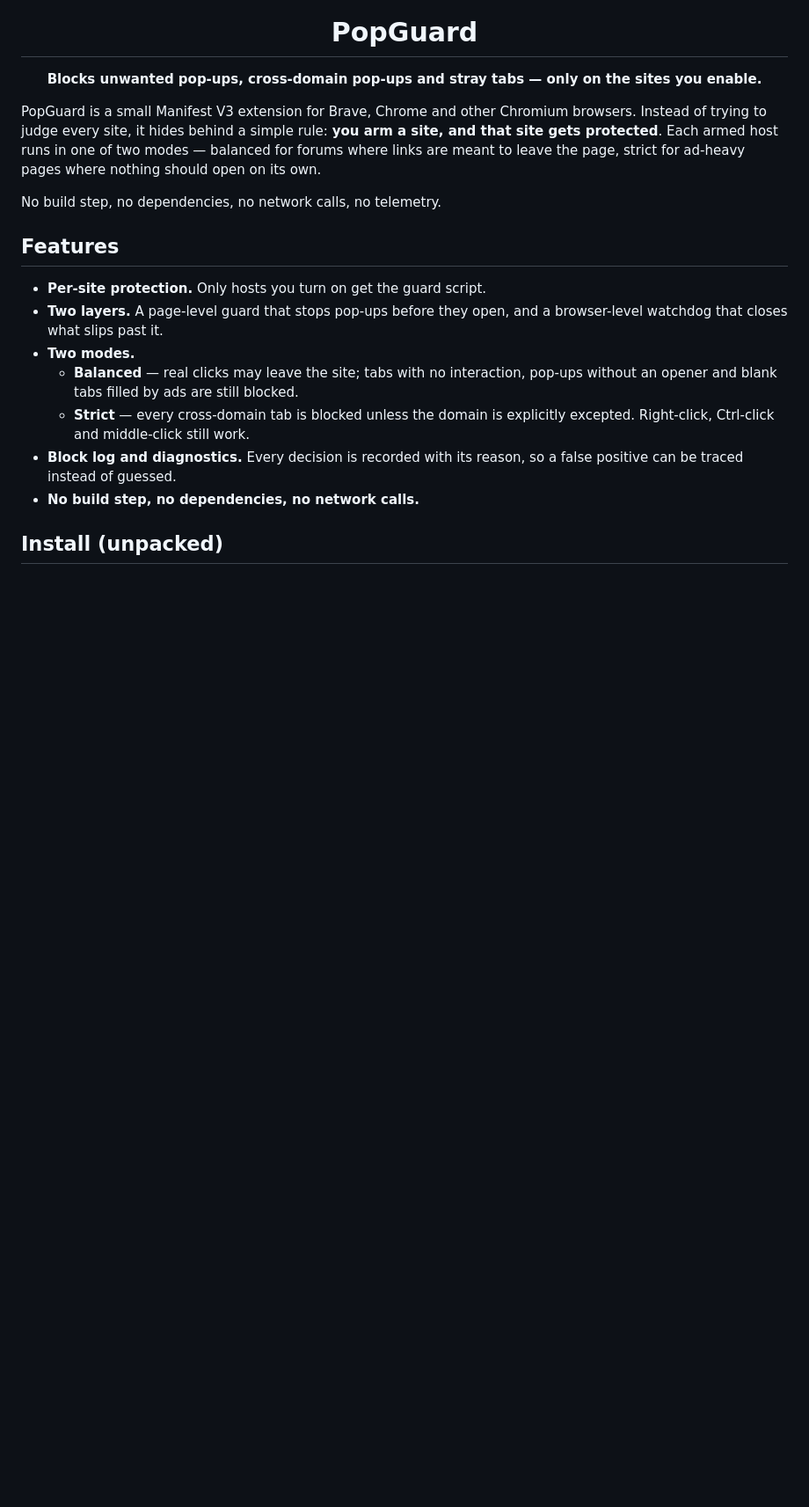
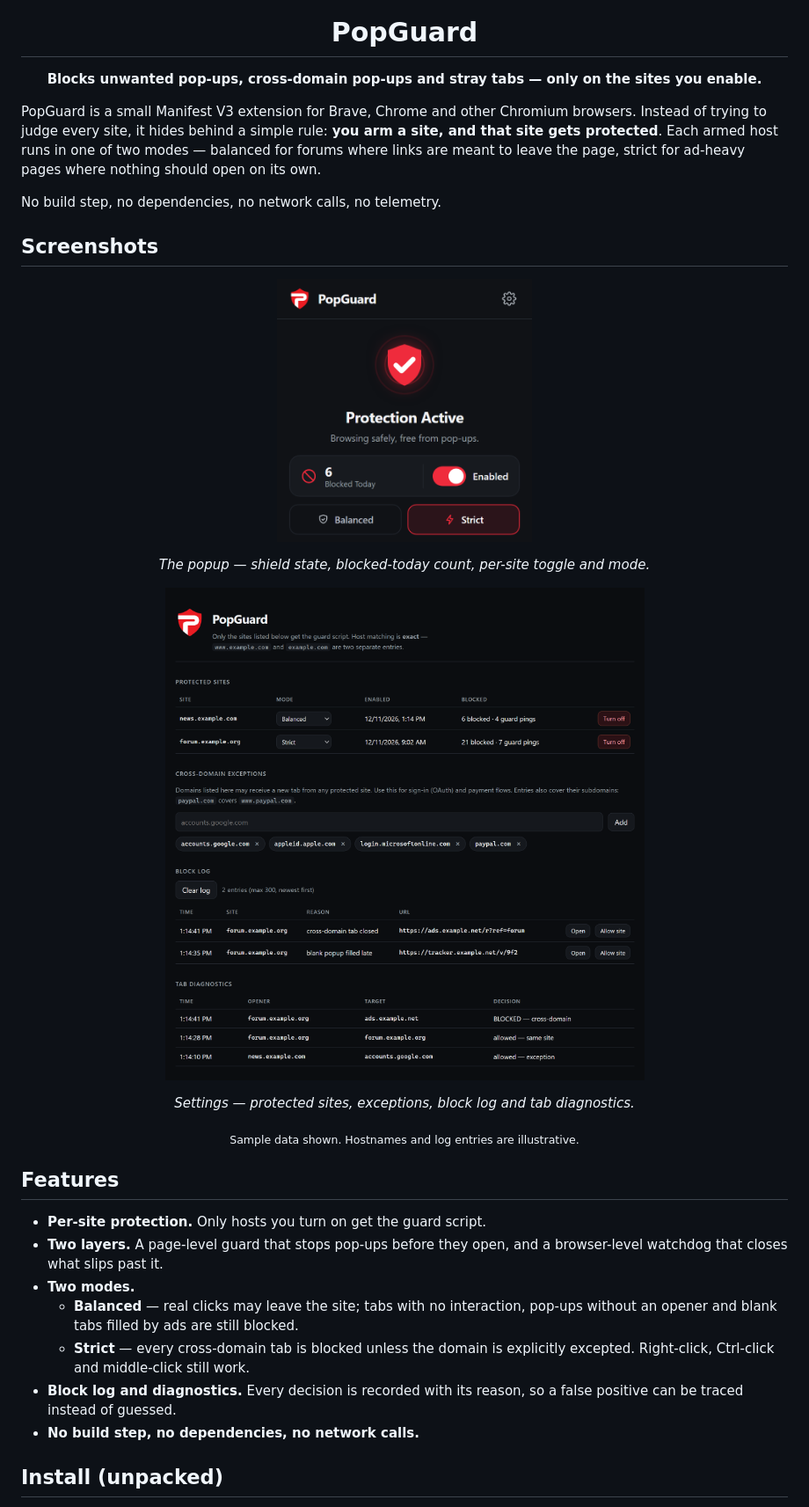
Before and after one commit to aliteperdana/popguard, a Markdown page: README.md, the part around the change. Shown at 88% size. Rendered like a GitHub page; pictures changed too: docs/screenshots/options.png (added), docs/screenshots/popup.png (added); blank space fills up the shorter version.

Commit message:
docs: add UI screenshots to README

```diff
--- a/README.md
+++ b/README.md
@@ -16,6 +16,21 @@ for ad-heavy pages where nothing should open on its own.
 
 No build step, no dependencies, no network calls, no telemetry.
 
+## Screenshots
+
+<p align="center">
+  <img src="docs/screenshots/popup.png" width="290" alt="PopGuard popup showing protection active, six blocked today, enabled and strict mode selected" />
+</p>
+
+<p align="center"><em>The popup — shield state, blocked-today count, per-site toggle and mode.</em></p>
+
+<p align="center">
+  <img src="docs/screenshots/options.png" width="720" alt="PopGuard settings page showing protected sites, cross-domain exceptions, block log and tab diagnostics" />
+</p>
+
+<p align="center"><em>Settings — protected sites, exceptions, block log and tab diagnostics.</em></p>
+
+<p align="center"><sub>Sample data shown. Hostnames and log entries are illustrative.</sub></p>
 
 ## Features
 
```
Also changed, not shown: 2 other files.
